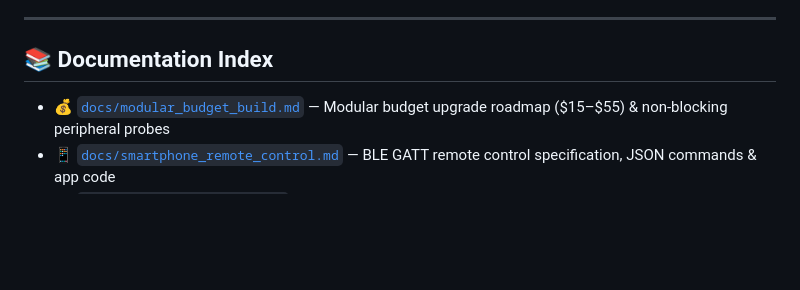
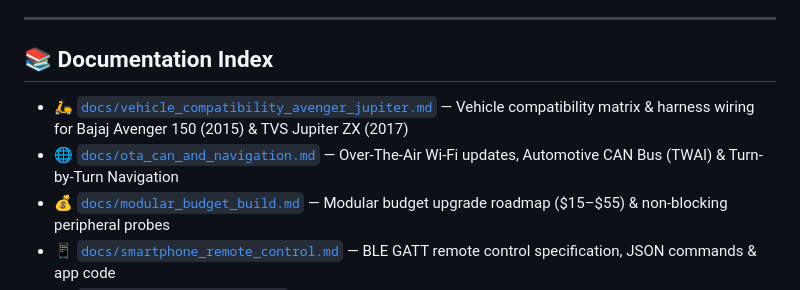
Before and after one commit to ijlaal1610/AEZEL, a Markdown page: README.md, the part around the change. Drawn GitHub-style; blank space fills up the shorter version.

Commit message:
Add vehicle compatibility guide for Avenger 150 and Jupiter ZX on main

```diff
--- a/README.md
+++ b/README.md
@@ -176,6 +176,8 @@ AEZEL/
 
 ## 📚 Documentation Index
 
+- 🛵 [`docs/vehicle_compatibility_avenger_jupiter.md`](docs/vehicle_compatibility_avenger_jupiter.md) — Vehicle compatibility matrix & harness wiring for Bajaj Avenger 150 (2015) & TVS Jupiter ZX (2017)
+- 🌐 [`docs/ota_can_and_navigation.md`](docs/ota_can_and_navigation.md) — Over-The-Air Wi-Fi updates, Automotive CAN Bus (TWAI) & Turn-by-Turn Navigation
 - 💰 [`docs/modular_budget_build.md`](docs/modular_budget_build.md) — Modular budget upgrade roadmap ($15–$55) & non-blocking peripheral probes
 - 📱 [`docs/smartphone_remote_control.md`](docs/smartphone_remote_control.md) — BLE GATT remote control specification, JSON commands & app code
 - 🔬 [`docs/features_deep_dive.md`](docs/features_deep_dive.md) — Low-level technical deep dive into every single feature & math formula
```
Also changed, not shown: docs/vehicle_compatibility_avenger_jupiter.md (added, +106 -0 lines).
